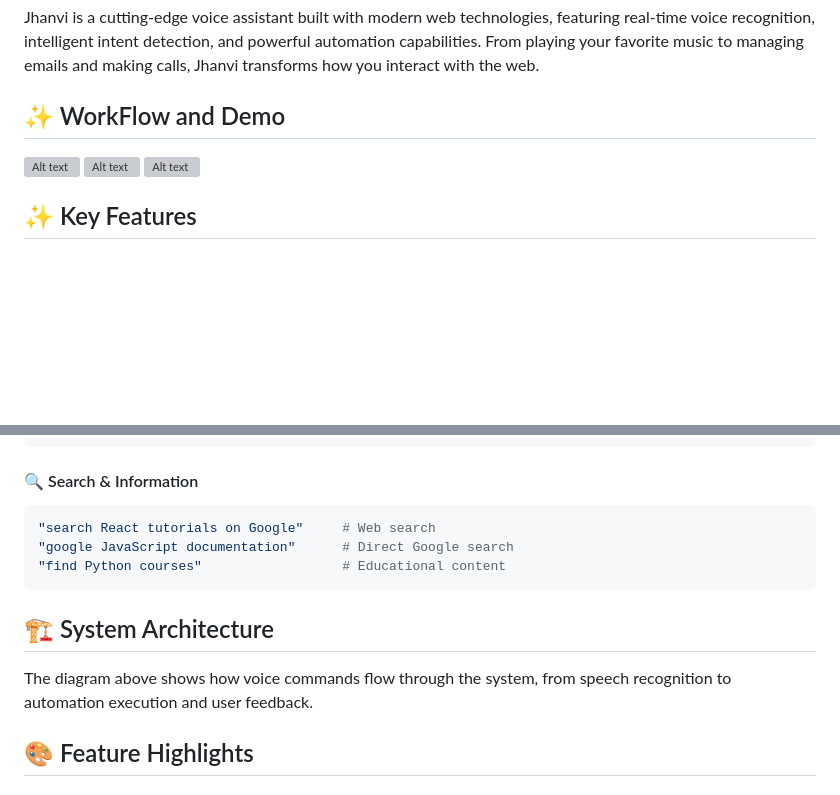
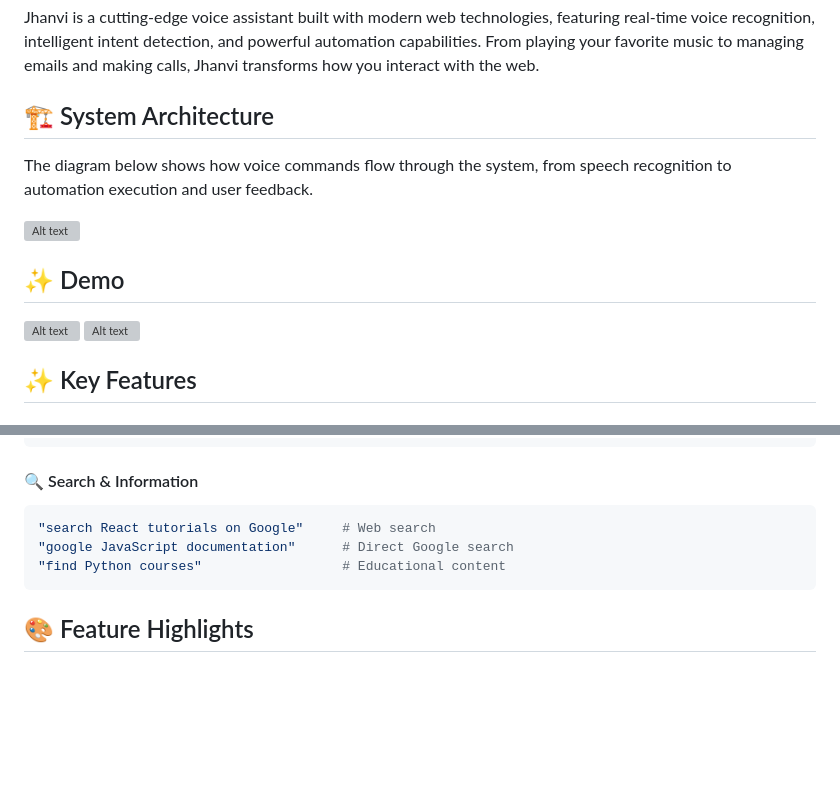
Before and after one commit to SurajPratap10/Jhanvi-AI, a Markdown page: README.md, 2 parts joined by grey strips. Rendered like a GitHub page; blank space fills up the shorter version; grey boxes are pictures that could not be loaded.

````diff
--- a/README.md
+++ b/README.md
@@ -12,8 +12,14 @@
 
 Jhanvi is a cutting-edge voice assistant built with modern web technologies, featuring real-time voice recognition, intelligent intent detection, and powerful automation capabilities. From playing your favorite music to managing emails and making calls, Jhanvi transforms how you interact with the web.
 
-## ✨ WorkFlow and Demo
+## 🏗️ System Architecture
+
+The diagram below shows how voice commands flow through the system, from speech recognition to automation execution and user feedback.
+
 ![Alt text](https://drive.google.com/uc?export=view&id=1u6FuSzIIc1rzXHbd3LJbEDRU_OvgVa5H)
+
+## ✨ Demo
+
 ![Alt text](https://drive.google.com/uc?export=view&id=1shbVAs3bgTRM9dRRsuhVjC6qNfDAGEGe)
 ![Alt text](https://drive.google.com/uc?export=view&id=1LpbHlXBu6mdRGikqGYpNkz_uuMFiwHmR)
 
@@ -271,10 +277,6 @@ cd client && npm start
 "find Python courses"                  # Educational content
 ```
 
-## 🏗️ System Architecture
-
-The diagram above shows how voice commands flow through the system, from speech recognition to automation execution and user feedback.
-
 ## 🎨 Feature Highlights
 
 ### **Advanced Voice Recognition**
````
